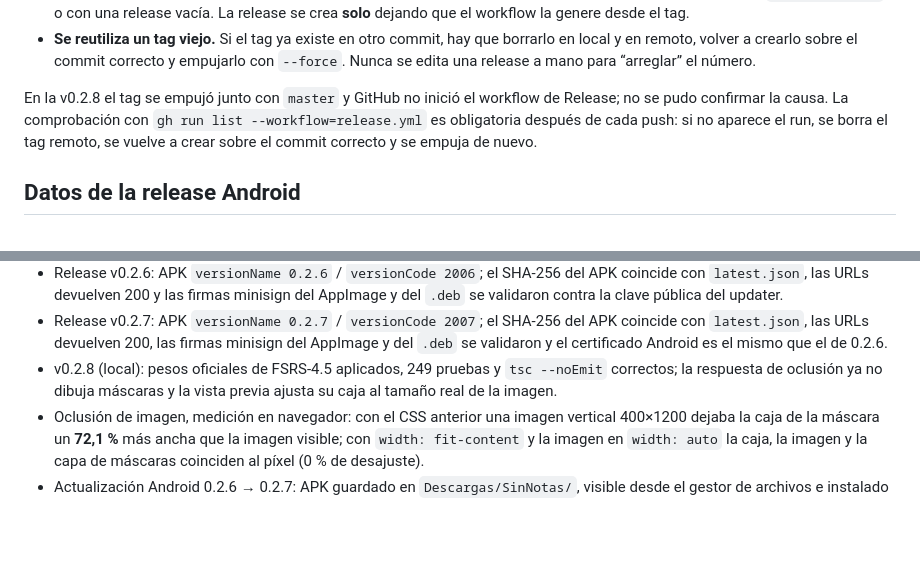
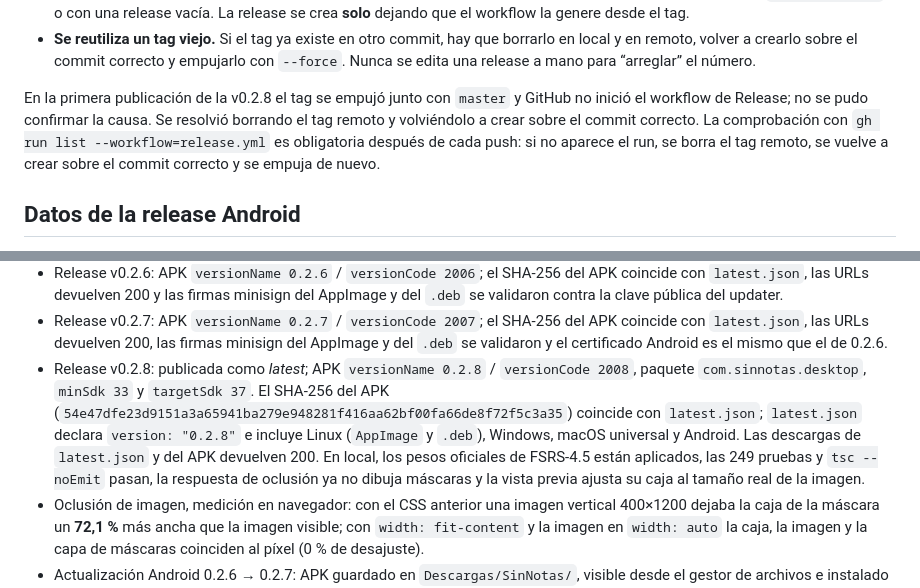
Before and after one commit to wulflo/SinNotas, a Markdown page: docs/SinNotas.md, 2 parts joined by grey strips. Rendered like a GitHub page; blank space fills up the shorter version.

Commit message:
docs: confirmar la publicación de la v0.2.8

```diff
--- a/docs/SinNotas.md
+++ b/docs/SinNotas.md
@@ -330,11 +330,12 @@ Puntos que causan el error de “número de release distinto” o `already_exist
   empujarlo con `--force`. Nunca se edita una release a mano para “arreglar”
   el número.
 
-En la v0.2.8 el tag se empujó junto con `master` y GitHub no inició el workflow
-de Release; no se pudo confirmar la causa. La comprobación con
-`gh run list --workflow=release.yml` es obligatoria después de cada push: si no
-aparece el run, se borra el tag remoto, se vuelve a crear sobre el commit
-correcto y se empuja de nuevo.
+En la primera publicación de la v0.2.8 el tag se empujó junto con `master` y
+GitHub no inició el workflow de Release; no se pudo confirmar la causa. Se
+resolvió borrando el tag remoto y volviéndolo a crear sobre el commit correcto.
+La comprobación con `gh run list --workflow=release.yml` es obligatoria después
+de cada push: si no aparece el run, se borra el tag remoto, se vuelve a crear
+sobre el commit correcto y se empuja de nuevo.
 
 ## Datos de la release Android
 
@@ -386,9 +387,16 @@ correcto y se empuja de nuevo.
   APK coincide con `latest.json`, las URLs devuelven 200, las firmas minisign
   del AppImage y del `.deb` se validaron y el certificado Android es el mismo
   que el de 0.2.6.
-- v0.2.8 (local): pesos oficiales de FSRS-4.5 aplicados, 249 pruebas y
-  `tsc --noEmit` correctos; la respuesta de oclusión ya no dibuja máscaras y la
-  vista previa ajusta su caja al tamaño real de la imagen.
+- Release v0.2.8: publicada como *latest*; APK `versionName 0.2.8` /
+  `versionCode 2008`, paquete `com.sinnotas.desktop`, `minSdk 33` y
+  `targetSdk 37`. El SHA-256 del APK
+  (`54e47dfe23d9151a3a65941ba279e948281f416aa62bf00fa66de8f72f5c3a35`)
+  coincide con `latest.json`; `latest.json` declara `version: "0.2.8"` e incluye
+  Linux (`AppImage` y `.deb`), Windows, macOS universal y Android. Las descargas
+  de `latest.json` y del APK devuelven 200. En local, los pesos oficiales de
+  FSRS-4.5 están aplicados, las 249 pruebas y `tsc --noEmit` pasan, la respuesta
+  de oclusión ya no dibuja máscaras y la vista previa ajusta su caja al tamaño
+  real de la imagen.
 - Oclusión de imagen, medición en navegador: con el CSS anterior una imagen
   vertical 400×1200 dejaba la caja de la máscara un **72,1 %** más ancha que la
   imagen visible; con `width: fit-content` y la imagen en `width: auto` la caja,
```
